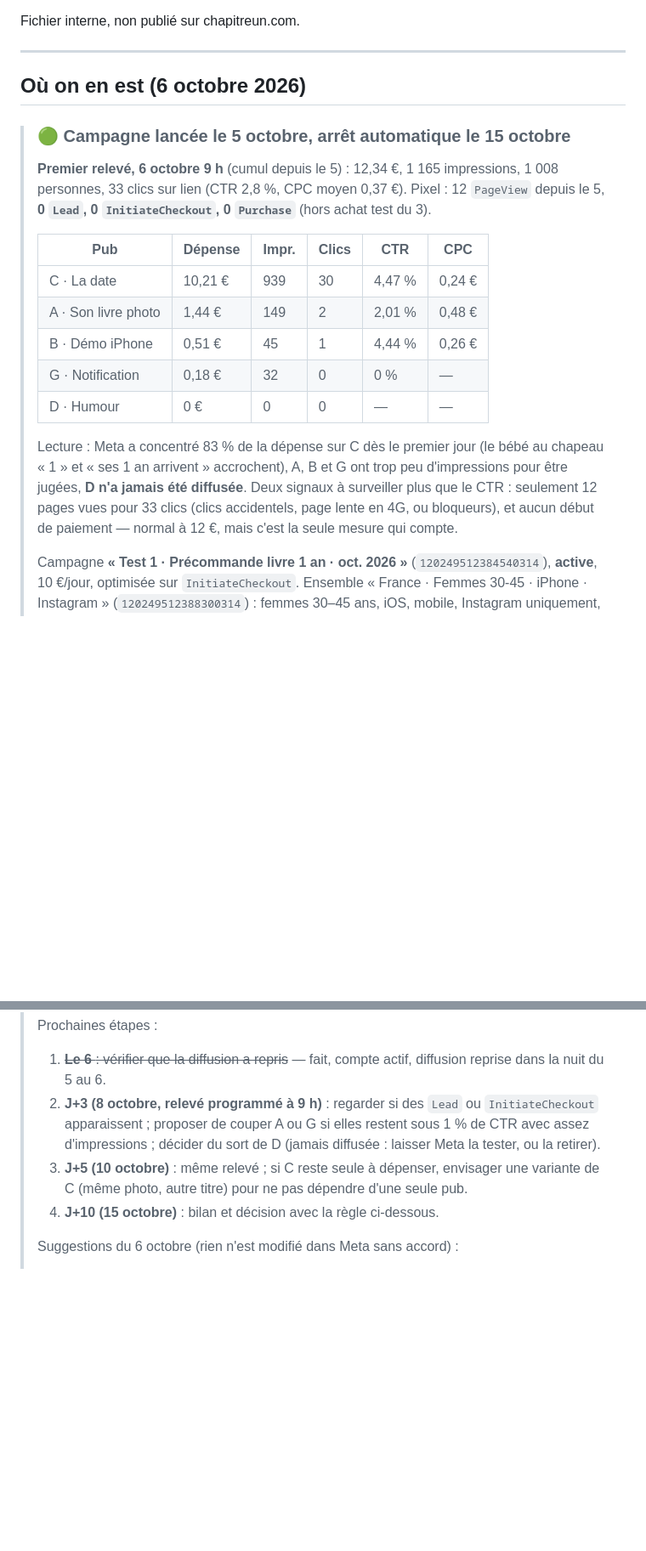
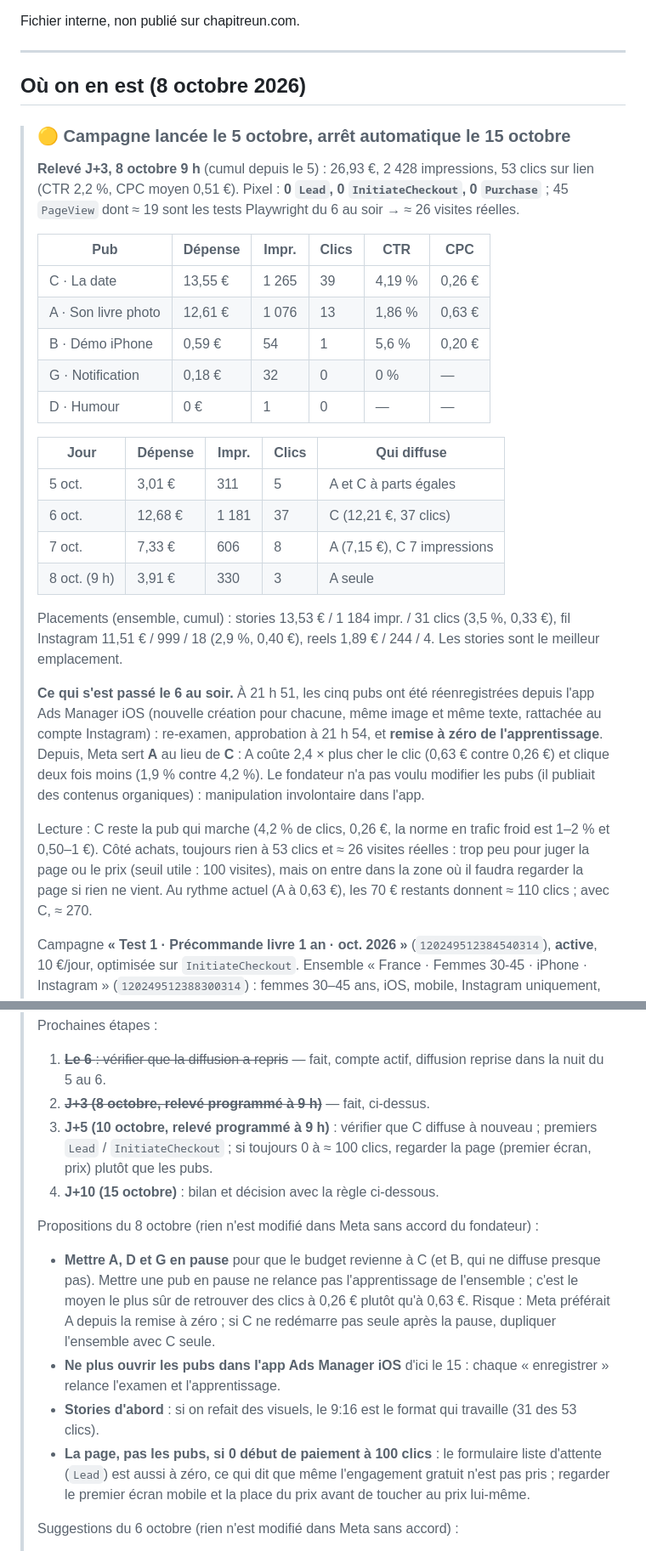
Before and after one commit to guillim/chapitreun, a Markdown page: TODO-marketing.md, 2 parts joined by grey strips. Shown at 85% size. Drawn GitHub-style; blank space fills up the shorter version.

Commit message:
Relevé J+3 des pubs (8 octobre) : Meta sert A au lieu de C depuis la remise à zéro (#64)
26,93 €, 2 428 impressions, 53 clics, 0 conversion. Depuis le réenregistrement
des pubs le 6 au soir (app Ads Manager iOS), l'apprentissage est reparti de
zéro et Meta diffuse A (0,63 € le clic) plutôt que C (0,26 €). Propositions
consignées sans rien modifier dans Meta ; journal mis à jour.


Claude-Session: https://claude.ai/code/session_01HsVDdYZp9dkLzEWZ2qkJMn

Co-authored-by: Claude <noreply@anthropic.com>

```diff
--- a/TODO-marketing.md
+++ b/TODO-marketing.md
@@ -13,30 +13,49 @@ Fichier interne, non publié sur chapitreun.com.
 
 ---
 
-## Où on en est (6 octobre 2026)
+## Où on en est (8 octobre 2026)
 
-> ### 🟢 Campagne lancée le 5 octobre, arrêt automatique le 15 octobre
+> ### 🟡 Campagne lancée le 5 octobre, arrêt automatique le 15 octobre
 >
-> **Premier relevé, 6 octobre 9 h** (cumul depuis le 5) : 12,34 €,
-> 1 165 impressions, 1 008 personnes, 33 clics sur lien (CTR 2,8 %, CPC
-> moyen 0,37 €). Pixel : 12 `PageView` depuis le 5, **0 `Lead`,
-> 0 `InitiateCheckout`, 0 `Purchase`** (hors achat test du 3).
+> **Relevé J+3, 8 octobre 9 h** (cumul depuis le 5) : 26,93 €,
+> 2 428 impressions, 53 clics sur lien (CTR 2,2 %, CPC moyen 0,51 €).
+> Pixel : **0 `Lead`, 0 `InitiateCheckout`, 0 `Purchase`** ; 45 `PageView`
+> dont ≈ 19 sont les tests Playwright du 6 au soir → ≈ 26 visites réelles.
 >
 > | Pub | Dépense | Impr. | Clics | CTR | CPC |
 > |---|---|---|---|---|---|
-> | C · La date | 10,21 € | 939 | 30 | 4,47 % | 0,24 € |
-> | A · Son livre photo | 1,44 € | 149 | 2 | 2,01 % | 0,48 € |
-> | B · Démo iPhone | 0,51 € | 45 | 1 | 4,44 % | 0,26 € |
+> | C · La date | 13,55 € | 1 265 | 39 | 4,19 % | 0,26 € |
+> | A · Son livre photo | 12,61 € | 1 076 | 13 | 1,86 % | 0,63 € |
+> | B · Démo iPhone | 0,59 € | 54 | 1 | 5,6 % | 0,20 € |
 > | G · Notification | 0,18 € | 32 | 0 | 0 % | — |
-> | D · Humour | 0 € | 0 | 0 | — | — |
+> | D · Humour | 0 € | 1 | 0 | — | — |
 >
-> Lecture : Meta a concentré 83 % de la dépense sur C dès le premier jour
-> (le bébé au chapeau « 1 » et « ses 1 an arrivent » accrochent), A, B et G
-> ont trop peu d'impressions pour être jugées, **D n'a jamais été
-> diffusée**. Deux signaux à surveiller plus que le CTR : seulement 12 pages
-> vues pour 33 clics (clics accidentels, page lente en 4G, ou bloqueurs), et
-> aucun début de paiement — normal à 12 €, mais c'est la seule mesure qui
-> compte.
+> | Jour | Dépense | Impr. | Clics | Qui diffuse |
+> |---|---|---|---|---|
+> | 5 oct. | 3,01 € | 311 | 5 | A et C à parts égales |
+> | 6 oct. | 12,68 € | 1 181 | 37 | C (12,21 €, 37 clics) |
+> | 7 oct. | 7,33 € | 606 | 8 | A (7,15 €), C 7 impressions |
+> | 8 oct. (9 h) | 3,91 € | 330 | 3 | A seule |
+>
+> Placements (ensemble, cumul) : stories 13,53 € / 1 184 impr. / 31 clics
+> (3,5 %, 0,33 €), fil Instagram 11,51 € / 999 / 18 (2,9 %, 0,40 €), reels
+> 1,89 € / 244 / 4. Les stories sont le meilleur emplacement.
+>
+> **Ce qui s'est passé le 6 au soir.** À 21 h 51, les cinq pubs ont été
+> réenregistrées depuis l'app Ads Manager iOS (nouvelle création pour
+> chacune, même image et même texte, rattachée au compte Instagram) :
+> re-examen, approbation à 21 h 54, et **remise à zéro de l'apprentissage**.
+> Depuis, Meta sert **A** au lieu de **C** : A coûte 2,4 × plus cher le clic
+> (0,63 € contre 0,26 €) et clique deux fois moins (1,9 % contre 4,2 %).
+> Le fondateur n'a pas voulu modifier les pubs (il publiait des contenus
+> organiques) : manipulation involontaire dans l'app.
+>
+> Lecture : C reste la pub qui marche (4,2 % de clics, 0,26 €, la norme en
+> trafic froid est 1–2 % et 0,50–1 €). Côté achats, toujours rien à
+> 53 clics et ≈ 26 visites réelles : trop peu pour juger la page ou le prix
+> (seuil utile : 100 visites), mais on entre dans la zone où il faudra
+> regarder la page si rien ne vient. Au rythme actuel (A à 0,63 €), les
+> 70 € restants donnent ≈ 110 clics ; avec C, ≈ 270.
 >
 > Campagne **« Test 1 · Précommande livre 1 an · oct. 2026 »**
 > (`120249512384540314`), **active**, 10 €/jour, optimisée sur
@@ -54,14 +73,28 @@ Fichier interne, non publié sur chapitreun.com.
 > Prochaines étapes :
 > 1. ~~**Le 6** : vérifier que la diffusion a repris~~ — fait, compte
 >    actif, diffusion reprise dans la nuit du 5 au 6.
-> 2. **J+3 (8 octobre, relevé programmé à 9 h)** : regarder si des `Lead`
->    ou `InitiateCheckout` apparaissent ; proposer de couper A ou G si
->    elles restent sous 1 % de CTR avec assez d'impressions ; décider du
->    sort de D (jamais diffusée : laisser Meta la tester, ou la retirer).
-> 3. **J+5 (10 octobre)** : même relevé ; si C reste seule à dépenser,
->    envisager une variante de C (même photo, autre titre) pour ne pas
->    dépendre d'une seule pub.
+> 2. ~~**J+3 (8 octobre, relevé programmé à 9 h)**~~ — fait, ci-dessus.
+> 3. **J+5 (10 octobre, relevé programmé à 9 h)** : vérifier que C diffuse
+>    à nouveau ; premiers `Lead` / `InitiateCheckout` ; si toujours 0 à
+>    ≈ 100 clics, regarder la page (premier écran, prix) plutôt que les pubs.
 > 4. **J+10 (15 octobre)** : bilan et décision avec la règle ci-dessous.
+>
+> Propositions du 8 octobre (rien n'est modifié dans Meta sans accord du
+> fondateur) :
+> - **Mettre A, D et G en pause** pour que le budget revienne à C (et B,
+>   qui ne diffuse presque pas). Mettre une pub en pause ne relance pas
+>   l'apprentissage de l'ensemble ; c'est le moyen le plus sûr de retrouver
+>   des clics à 0,26 € plutôt qu'à 0,63 €. Risque : Meta préférait A depuis
+>   la remise à zéro ; si C ne redémarre pas seule après la pause, dupliquer
+>   l'ensemble avec C seule.
+> - **Ne plus ouvrir les pubs dans l'app Ads Manager iOS** d'ici le 15 :
+>   chaque « enregistrer » relance l'examen et l'apprentissage.
+> - **Stories d'abord** : si on refait des visuels, le 9:16 est le format
+>   qui travaille (31 des 53 clics).
+> - **La page, pas les pubs, si 0 début de paiement à 100 clics** : le
+>   formulaire liste d'attente (`Lead`) est aussi à zéro, ce qui dit que
+>   même l'engagement gratuit n'est pas pris ; regarder le premier écran
+>   mobile et la place du prix avant de toucher au prix lui-même.
 >
 > Suggestions du 6 octobre (rien n'est modifié dans Meta sans accord) :
 > - ~~**Écart clics / pages vues** : vérifier GA4, tester la page en 4G sur
```
Also changed, not shown: JOURNAL.md (+27 -0 lines).
